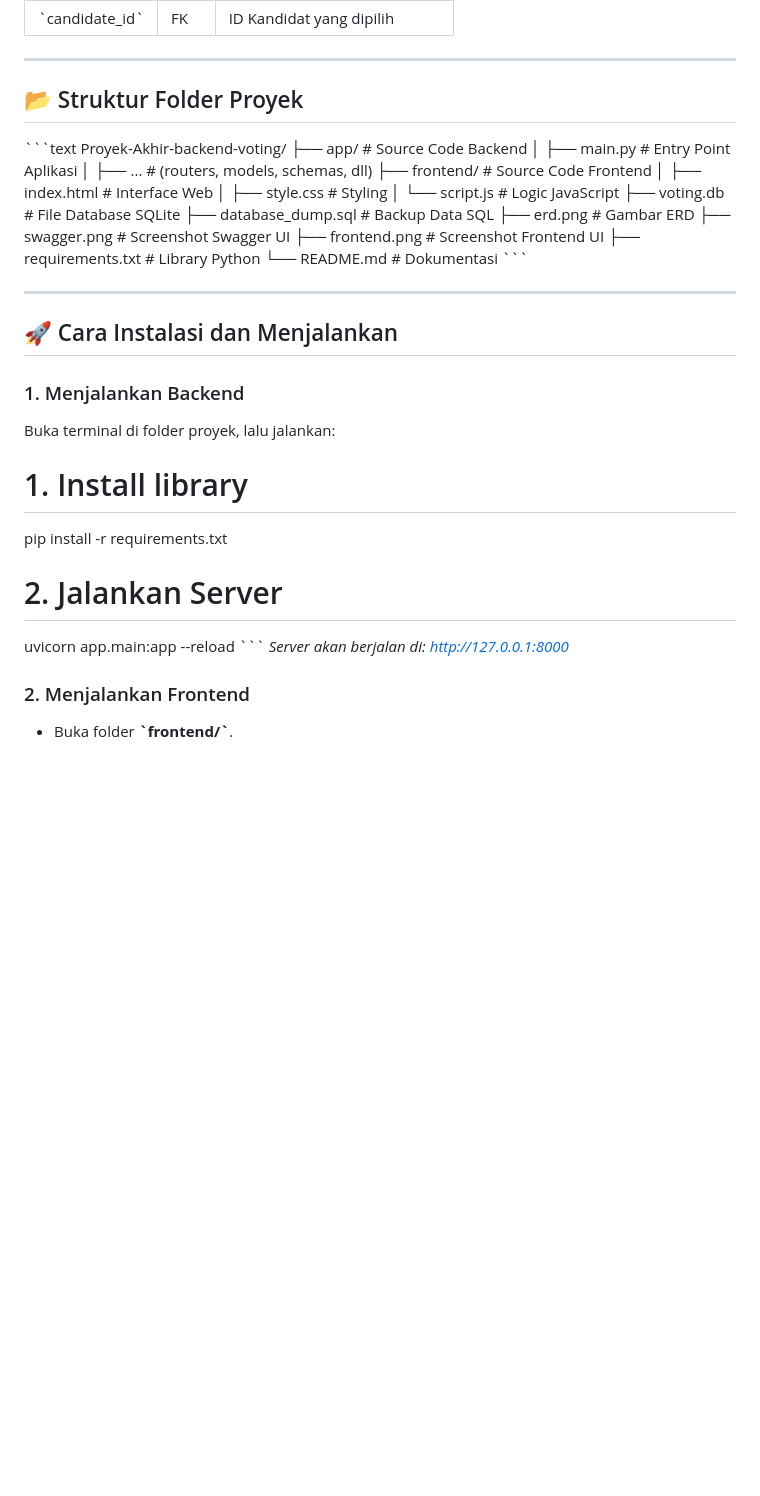
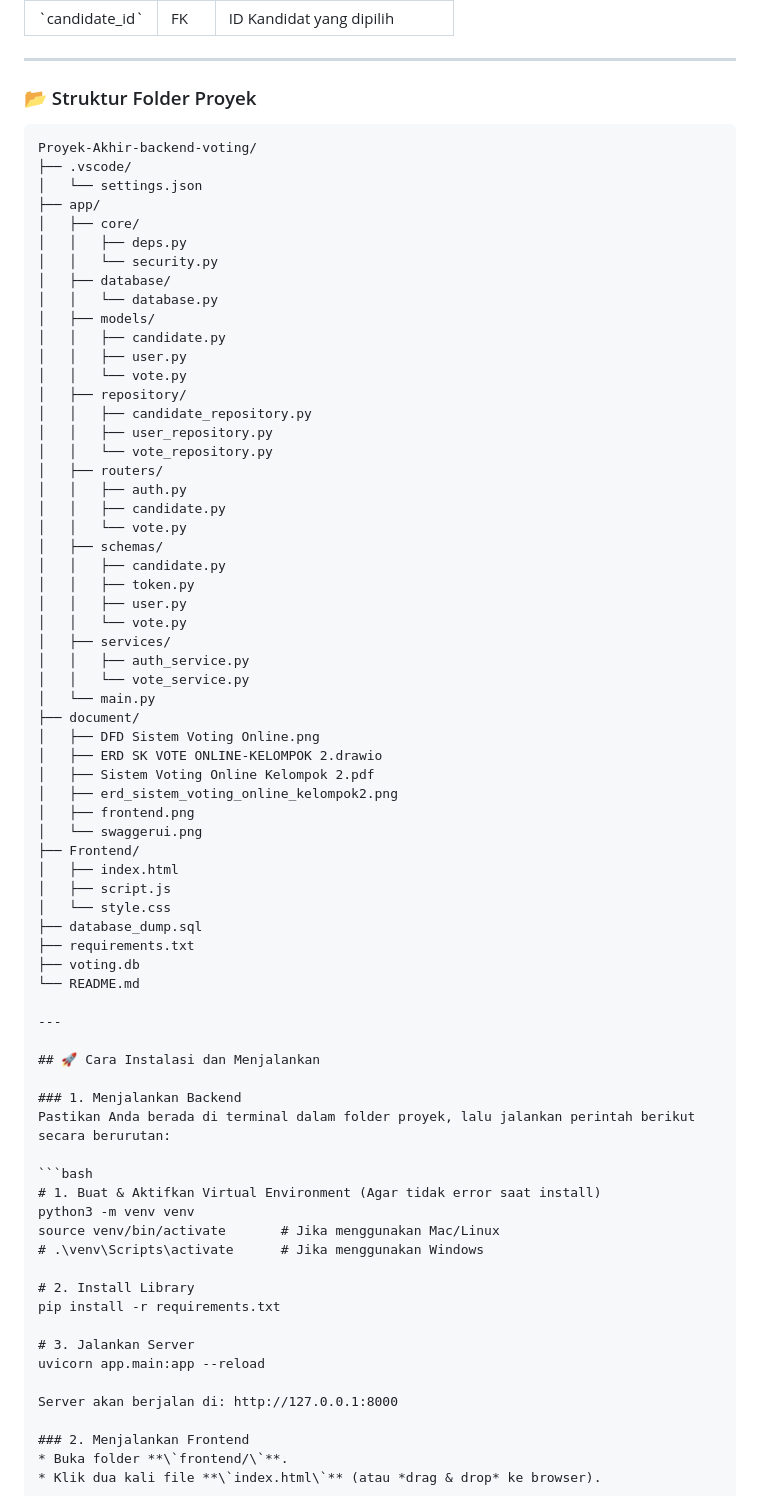
Before and after one commit to dodepunia2002/Proyek-Akhir-backend-voting, a Markdown page: README.md, the part around the change. Drawn GitHub-style; blank space fills up the shorter version.

Commit message:
Update README.md to enhance project structure and installation instructions

````diff
--- a/README.md
+++ b/README.md
@@ -92,40 +92,75 @@ Halaman dashboard utama di mana pengguna dapat melihat kandidat dan melakukan vo
 
 ---
 
-## 📂 Struktur Folder Proyek
+### 📂 Struktur Folder Proyek
 
-\`\`\`text
+```text
 Proyek-Akhir-backend-voting/
-├── app/                        # Source Code Backend
-│   ├── main.py                 # Entry Point Aplikasi
-│   ├── ...                     # (routers, models, schemas, dll)
-├── frontend/                   # Source Code Frontend
-│   ├── index.html              # Interface Web
-│   ├── style.css               # Styling
-│   └── script.js               # Logic JavaScript
-├── voting.db                   # File Database SQLite
-├── database_dump.sql           # Backup Data SQL
-├── erd.png                     # Gambar ERD
-├── swagger.png                 # Screenshot Swagger UI
-├── frontend.png                # Screenshot Frontend UI
-├── requirements.txt            # Library Python
-└── README.md                   # Dokumentasi
-\`\`\`
+├── .vscode/
+│   └── settings.json
+├── app/
+│   ├── core/
+│   │   ├── deps.py
+│   │   └── security.py
+│   ├── database/
+│   │   └── database.py
+│   ├── models/
+│   │   ├── candidate.py
+│   │   ├── user.py
+│   │   └── vote.py
+│   ├── repository/
+│   │   ├── candidate_repository.py
+│   │   ├── user_repository.py
+│   │   └── vote_repository.py
+│   ├── routers/
+│   │   ├── auth.py
+│   │   ├── candidate.py
+│   │   └── vote.py
+│   ├── schemas/
+│   │   ├── candidate.py
+│   │   ├── token.py
+│   │   ├── user.py
+│   │   └── vote.py
+│   ├── services/
+│   │   ├── auth_service.py
+│   │   └── vote_service.py
+│   └── main.py
+├── document/
+│   ├── DFD Sistem Voting Online.png
+│   ├── ERD SK VOTE ONLINE-KELOMPOK 2.drawio
+│   ├── Sistem Voting Online Kelompok 2.pdf
+│   ├── erd_sistem_voting_online_kelompok2.png
+│   ├── frontend.png
+│   └── swaggerui.png
+├── Frontend/
+│   ├── index.html
+│   ├── script.js
+│   └── style.css
+├── database_dump.sql
+├── requirements.txt
+├── voting.db
+└── README.md
 
 ---
 
 ## 🚀 Cara Instalasi dan Menjalankan
 
 ### 1. Menjalankan Backend
-Buka terminal di folder proyek, lalu jalankan:
+Pastikan Anda berada di terminal dalam folder proyek, lalu jalankan perintah berikut secara berurutan:
 
-# 1. Install library
+```bash
+# 1. Buat & Aktifkan Virtual Environment (Agar tidak error saat install)
+python3 -m venv venv
+source venv/bin/activate       # Jika menggunakan Mac/Linux
+# .\venv\Scripts\activate      # Jika menggunakan Windows
+
+# 2. Install Library
 pip install -r requirements.txt
 
-# 2. Jalankan Server
+# 3. Jalankan Server
 uvicorn app.main:app --reload
-\`\`\`
-*Server akan berjalan di: http://127.0.0.1:8000*
+
+Server akan berjalan di: http://127.0.0.1:8000
 
 ### 2. Menjalankan Frontend
 * Buka folder **\`frontend/\`**.
````
